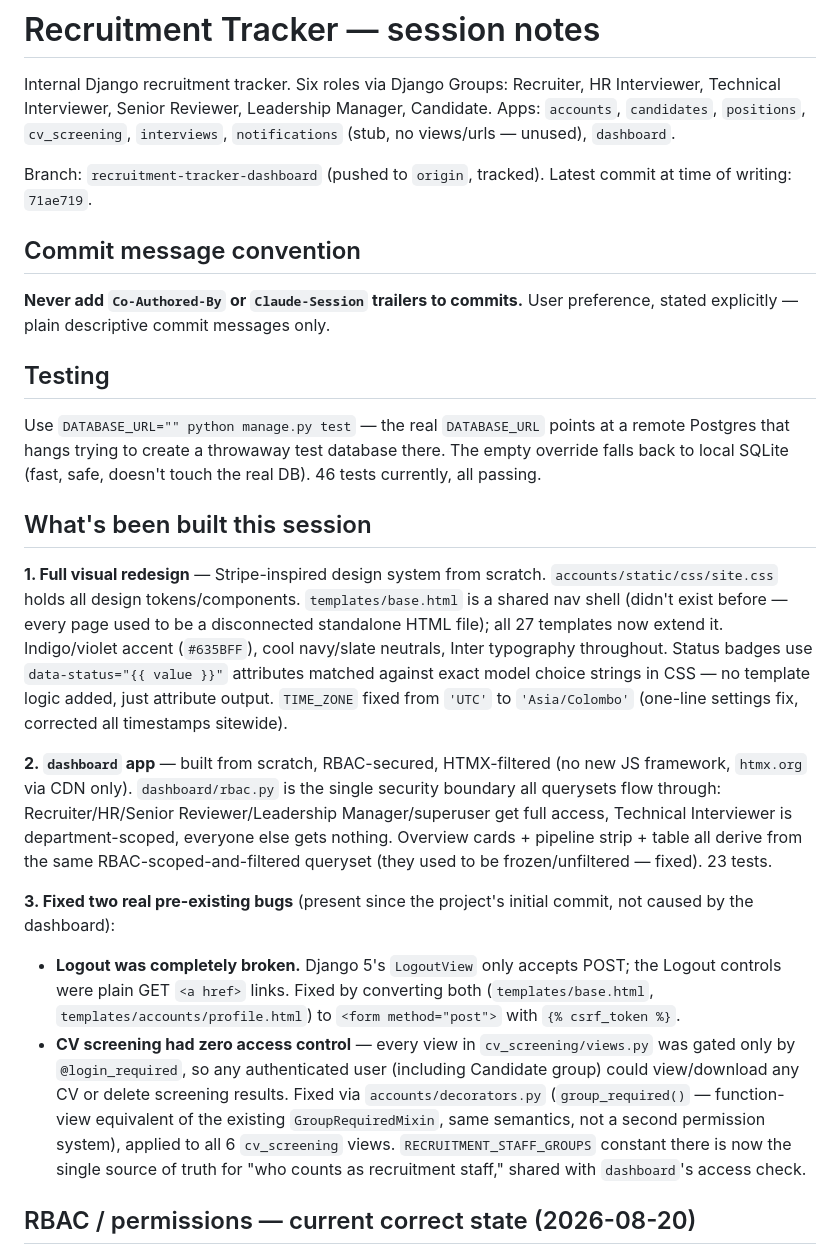
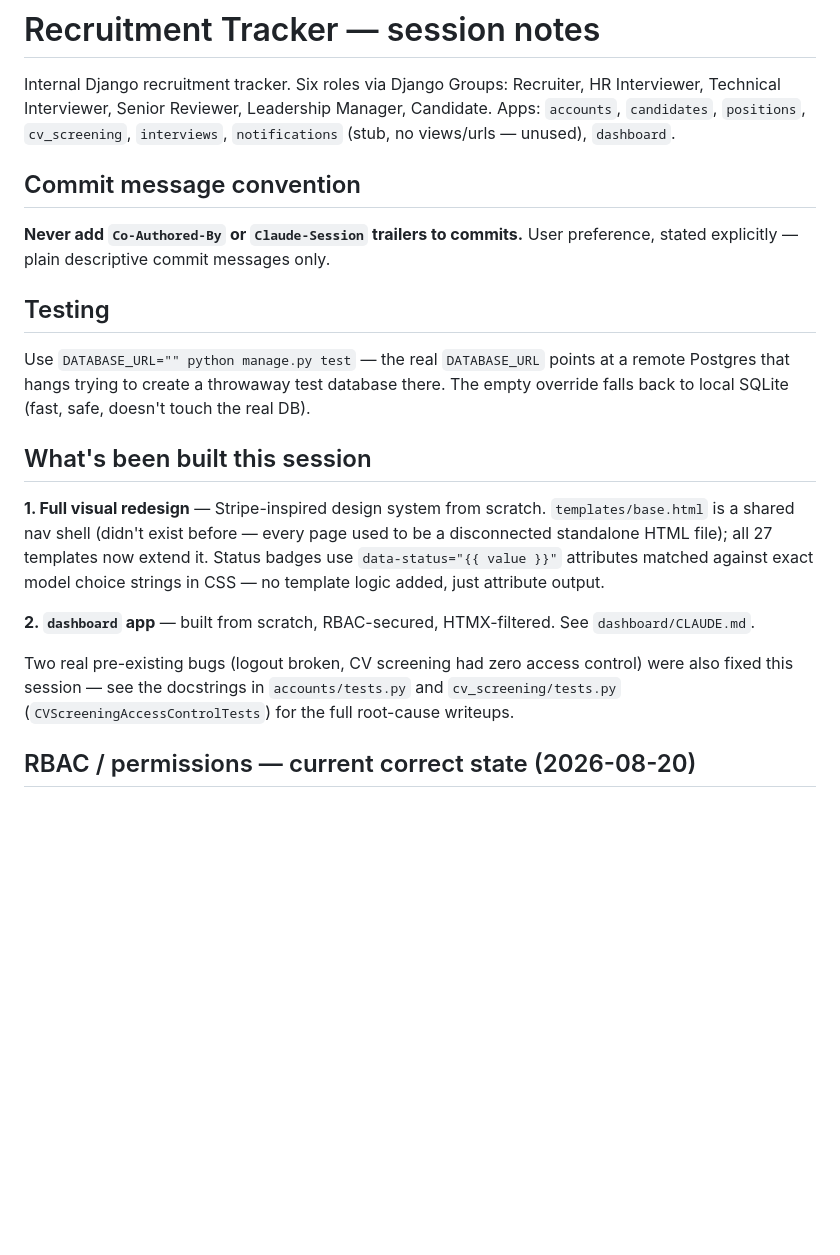
Before and after one commit to SenuP7/recruitment-tracker, a Markdown page: CLAUDE.md, the part around the change. GitHub-like rendering; blank space fills up the shorter version.

Commit message:
Trim stale/redundant content from CLAUDE.md, split out dashboard notes
Removed the branch/commit pointer and test count (both go stale
immediately and are cheap to re-derive), and the two-bug narrative
that duplicated docstrings already in accounts/tests.py and
cv_screening/tests.py. Moved the dashboard-app architecture summary
to dashboard/CLAUDE.md so it only loads for sessions working there.

```diff
--- a/CLAUDE.md
+++ b/CLAUDE.md
@@ -4,9 +4,6 @@ Internal Django recruitment tracker. Six roles via Django Groups: Recruiter,
 HR Interviewer, Technical Interviewer, Senior Reviewer, Leadership Manager,
 Candidate. Apps: `accounts`, `candidates`, `positions`, `cv_screening`,
 `interviews`, `notifications` (stub, no views/urls — unused), `dashboard`.
-
-Branch: `recruitment-tracker-dashboard` (pushed to `origin`, tracked).
-Latest commit at time of writing: `71ae719`.
 
 ## Commit message convention
 
@@ -18,44 +15,24 @@ preference, stated explicitly — plain descriptive commit messages only.
 Use `DATABASE_URL="" python manage.py test` — the real `DATABASE_URL` points
 at a remote Postgres that hangs trying to create a throwaway test database
 there. The empty override falls back to local SQLite (fast, safe, doesn't
-touch the real DB). 46 tests currently, all passing.
+touch the real DB).
 
 ## What's been built this session
 
 **1. Full visual redesign** — Stripe-inspired design system from scratch.
-`accounts/static/css/site.css` holds all design tokens/components.
 `templates/base.html` is a shared nav shell (didn't exist before — every
 page used to be a disconnected standalone HTML file); all 27 templates now
-extend it. Indigo/violet accent (`#635BFF`), cool navy/slate neutrals, Inter
-typography throughout. Status badges use `data-status="{{ value }}"`
-attributes matched against exact model choice strings in CSS — no template
-logic added, just attribute output. `TIME_ZONE` fixed from `'UTC'` to
-`'Asia/Colombo'` (one-line settings fix, corrected all timestamps sitewide).
+extend it. Status badges use `data-status="{{ value }}"` attributes matched
+against exact model choice strings in CSS — no template logic added, just
+attribute output.
 
-**2. `dashboard` app** — built from scratch, RBAC-secured, HTMX-filtered
-(no new JS framework, `htmx.org` via CDN only). `dashboard/rbac.py` is the
-single security boundary all querysets flow through:
-Recruiter/HR/Senior Reviewer/Leadership Manager/superuser get full access,
-Technical Interviewer is department-scoped, everyone else gets nothing.
-Overview cards + pipeline strip + table all derive from the same
-RBAC-scoped-and-filtered queryset (they used to be frozen/unfiltered —
-fixed). 23 tests.
+**2. `dashboard` app** — built from scratch, RBAC-secured, HTMX-filtered.
+See `dashboard/CLAUDE.md`.
 
-**3. Fixed two real pre-existing bugs** (present since the project's
-initial commit, not caused by the dashboard):
-- **Logout was completely broken.** Django 5's `LogoutView` only accepts
-  POST; the Logout controls were plain GET `<a href>` links. Fixed by
-  converting both (`templates/base.html`, `templates/accounts/profile.html`)
-  to `<form method="post">` with `{% csrf_token %}`.
-- **CV screening had zero access control** — every view in
-  `cv_screening/views.py` was gated only by `@login_required`, so any
-  authenticated user (including Candidate group) could view/download any
-  CV or delete screening results. Fixed via `accounts/decorators.py`
-  (`group_required()` — function-view equivalent of the existing
-  `GroupRequiredMixin`, same semantics, not a second permission system),
-  applied to all 6 `cv_screening` views. `RECRUITMENT_STAFF_GROUPS`
-  constant there is now the single source of truth for "who counts as
-  recruitment staff," shared with `dashboard`'s access check.
+Two real pre-existing bugs (logout broken, CV screening had zero access
+control) were also fixed this session — see the docstrings in
+`accounts/tests.py` and `cv_screening/tests.py` (`CVScreeningAccessControlTests`)
+for the full root-cause writeups.
 
 ## RBAC / permissions — current correct state (2026-08-20)
 
```
Also changed, not shown: dashboard/CLAUDE.md (added, +11 -0 lines).
